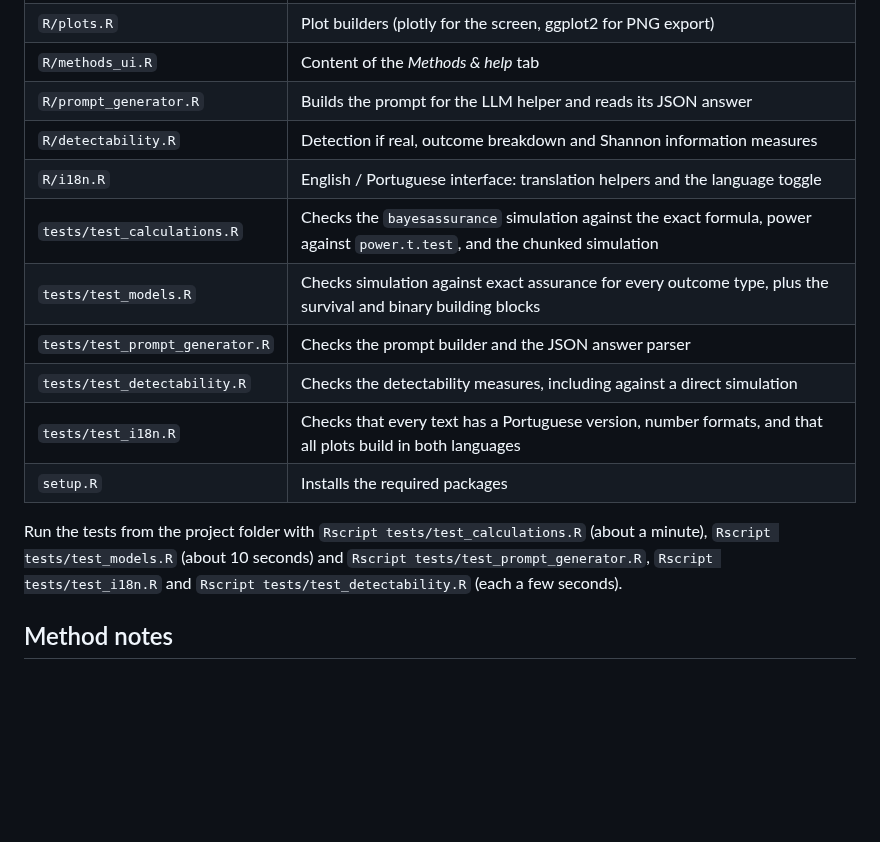
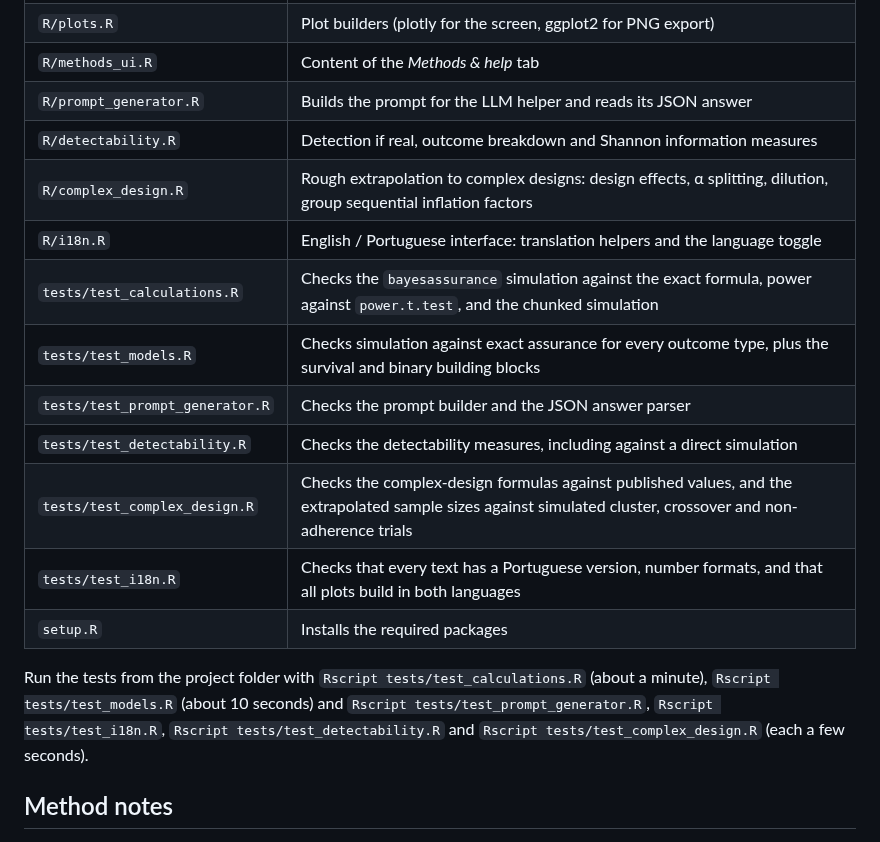
Before and after one commit to drhrf/AssuRance, a Markdown page: README.md, the part around one of its changes. GitHub-like rendering; blank space fills up the shorter version.

```diff
--- a/README.md
+++ b/README.md
@@ -185,18 +194,21 @@ live-app button reads the `APP_URL` constant at the bottom of the page.
 | `R/methods_ui.R` | Content of the *Methods & help* tab |
 | `R/prompt_generator.R` | Builds the prompt for the LLM helper and reads its JSON answer |
 | `R/detectability.R` | Detection if real, outcome breakdown and Shannon information measures |
+| `R/complex_design.R` | Rough extrapolation to complex designs: design effects, α splitting, dilution, group sequential inflation factors |
 | `R/i18n.R` | English / Portuguese interface: translation helpers and the language toggle |
 | `tests/test_calculations.R` | Checks the `bayesassurance` simulation against the exact formula, power against `power.t.test`, and the chunked simulation |
 | `tests/test_models.R` | Checks simulation against exact assurance for every outcome type, plus the survival and binary building blocks |
 | `tests/test_prompt_generator.R` | Checks the prompt builder and the JSON answer parser |
 | `tests/test_detectability.R` | Checks the detectability measures, including against a direct simulation |
+| `tests/test_complex_design.R` | Checks the complex-design formulas against published values, and the extrapolated sample sizes against simulated cluster, crossover and non-adherence trials |
 | `tests/test_i18n.R` | Checks that every text has a Portuguese version, number formats, and that all plots build in both languages |
 | `setup.R` | Installs the required packages |
 
 Run the tests from the project folder with `Rscript tests/test_calculations.R`
 (about a minute), `Rscript tests/test_models.R` (about 10 seconds) and
-`Rscript tests/test_prompt_generator.R`, `Rscript tests/test_i18n.R` and
-`Rscript tests/test_detectability.R` (each a few seconds).
+`Rscript tests/test_prompt_generator.R`, `Rscript tests/test_i18n.R`,
+`Rscript tests/test_detectability.R` and `Rscript tests/test_complex_design.R`
+(each a few seconds).
 
 ## Method notes
 
```
Also changed, not shown: other parts of README.md (+35 -0 lines), docs/img/results-complex.png (added), 12 other files.
